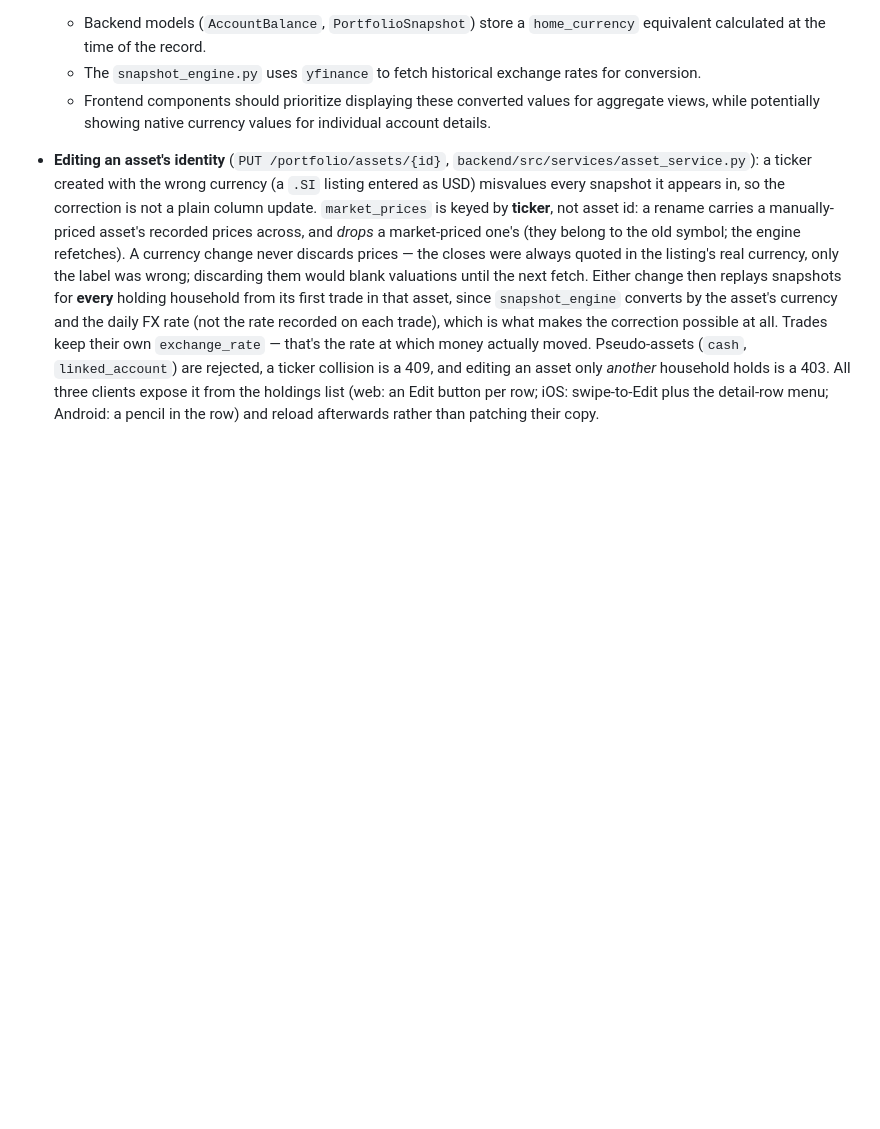
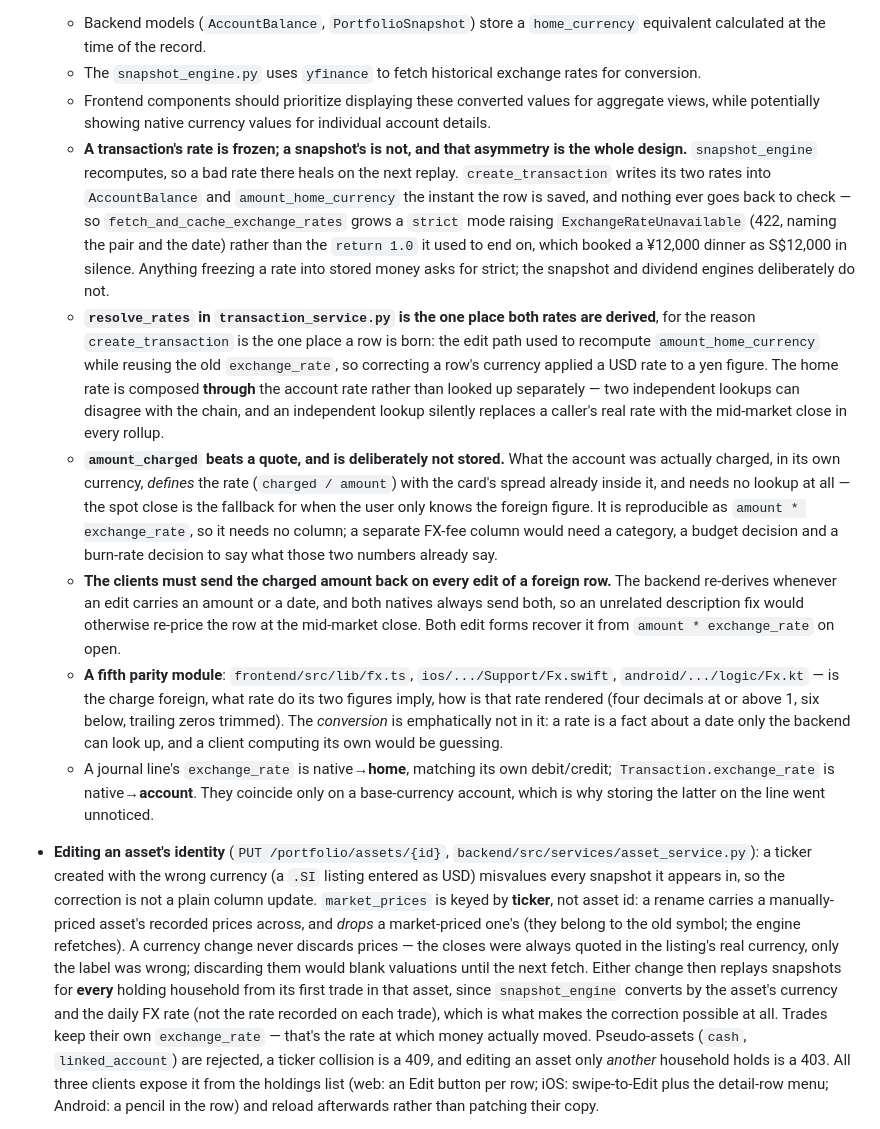
Before and after one commit to ivanleekk/finance-tracker, a Markdown page: AGENTS.md, the part around the change. GitHub-like rendering; blank space fills up the shorter version.

Commit message:
docs: record the frozen-rate rule and the fx parity module (#271)
Co-Authored-By: Claude Opus 5 <noreply@anthropic.com>

```diff
--- a/AGENTS.md
+++ b/AGENTS.md
@@ -132,6 +132,12 @@ This document provides a high-level overview and instructions for AI agents work
     - Backend models (`AccountBalance`, `PortfolioSnapshot`) store a `home_currency` equivalent calculated at the time of the record.
     - The `snapshot_engine.py` uses `yfinance` to fetch historical exchange rates for conversion.
     - Frontend components should prioritize displaying these converted values for aggregate views, while potentially showing native currency values for individual account details.
+    - **A transaction's rate is frozen; a snapshot's is not, and that asymmetry is the whole design.** `snapshot_engine` recomputes, so a bad rate there heals on the next replay. `create_transaction` writes its two rates into `AccountBalance` and `amount_home_currency` the instant the row is saved, and nothing ever goes back to check — so `fetch_and_cache_exchange_rates` grows a `strict` mode raising `ExchangeRateUnavailable` (422, naming the pair and the date) rather than the `return 1.0` it used to end on, which booked a ¥12,000 dinner as S$12,000 in silence. Anything freezing a rate into stored money asks for strict; the snapshot and dividend engines deliberately do not.
+    - **`resolve_rates` in `transaction_service.py` is the one place both rates are derived**, for the reason `create_transaction` is the one place a row is born: the edit path used to recompute `amount_home_currency` while reusing the old `exchange_rate`, so correcting a row's currency applied a USD rate to a yen figure. The home rate is composed **through** the account rate rather than looked up separately — two independent lookups can disagree with the chain, and an independent lookup silently replaces a caller's real rate with the mid-market close in every rollup.
+    - **`amount_charged` beats a quote, and is deliberately not stored.** What the account was actually charged, in its own currency, *defines* the rate (`charged / amount`) with the card's spread already inside it, and needs no lookup at all — the spot close is the fallback for when the user only knows the foreign figure. It is reproducible as `amount * exchange_rate`, so it needs no column; a separate FX-fee column would need a category, a budget decision and a burn-rate decision to say what those two numbers already say.
+    - **The clients must send the charged amount back on every edit of a foreign row.** The backend re-derives whenever an edit carries an amount or a date, and both natives always send both, so an unrelated description fix would otherwise re-price the row at the mid-market close. Both edit forms recover it from `amount * exchange_rate` on open.
+    - **A fifth parity module**: `frontend/src/lib/fx.ts`, `ios/.../Support/Fx.swift`, `android/.../logic/Fx.kt` — is the charge foreign, what rate do its two figures imply, how is that rate rendered (four decimals at or above 1, six below, trailing zeros trimmed). The *conversion* is emphatically not in it: a rate is a fact about a date only the backend can look up, and a client computing its own would be guessing.
+    - A journal line's `exchange_rate` is native→**home**, matching its own debit/credit; `Transaction.exchange_rate` is native→**account**. They coincide only on a base-currency account, which is why storing the latter on the line went unnoticed.
 - **Editing an asset's identity** (`PUT /portfolio/assets/{id}`, `backend/src/services/asset_service.py`): a ticker created with the wrong currency (a `.SI` listing entered as USD) misvalues every snapshot it appears in, so the correction is not a plain column update. `market_prices` is keyed by **ticker**, not asset id: a rename carries a manually-priced asset's recorded prices across, and *drops* a market-priced one's (they belong to the old symbol; the engine refetches). A currency change never discards prices — the closes were always quoted in the listing's real currency, only the label was wrong; discarding them would blank valuations until the next fetch. Either change then replays snapshots for **every** holding household from its first trade in that asset, since `snapshot_engine` converts by the asset's currency and the daily FX rate (not the rate recorded on each trade), which is what makes the correction possible at all. Trades keep their own `exchange_rate` — that's the rate at which money actually moved. Pseudo-assets (`cash`, `linked_account`) are rejected, a ticker collision is a 409, and editing an asset only *another* household holds is a 403. All three clients expose it from the holdings list (web: an Edit button per row; iOS: swipe-to-Edit plus the detail-row menu; Android: a pencil in the row) and reload afterwards rather than patching their copy.
 
 - **Sub-Portfolio Cash**: Uninvested cash inside a sub-portfolio is modeled as a pseudo-asset (`Asset.type == "cash"`, ticker `CASH.<CUR>`, always priced at 1.0 in its own currency — see `CASH_ASSET_TYPE` in `backend/src/models.py`). Deposits/withdrawals are buy/sell trades created via `POST /portfolio/subportfolios/{id}/cash`, so they flow through the normal transaction, balance, snapshot, and performance pipelines. Cash assets are excluded from yfinance price and dividend lookups. Shared helpers live in `backend/src/services/cash_service.py`.
```
